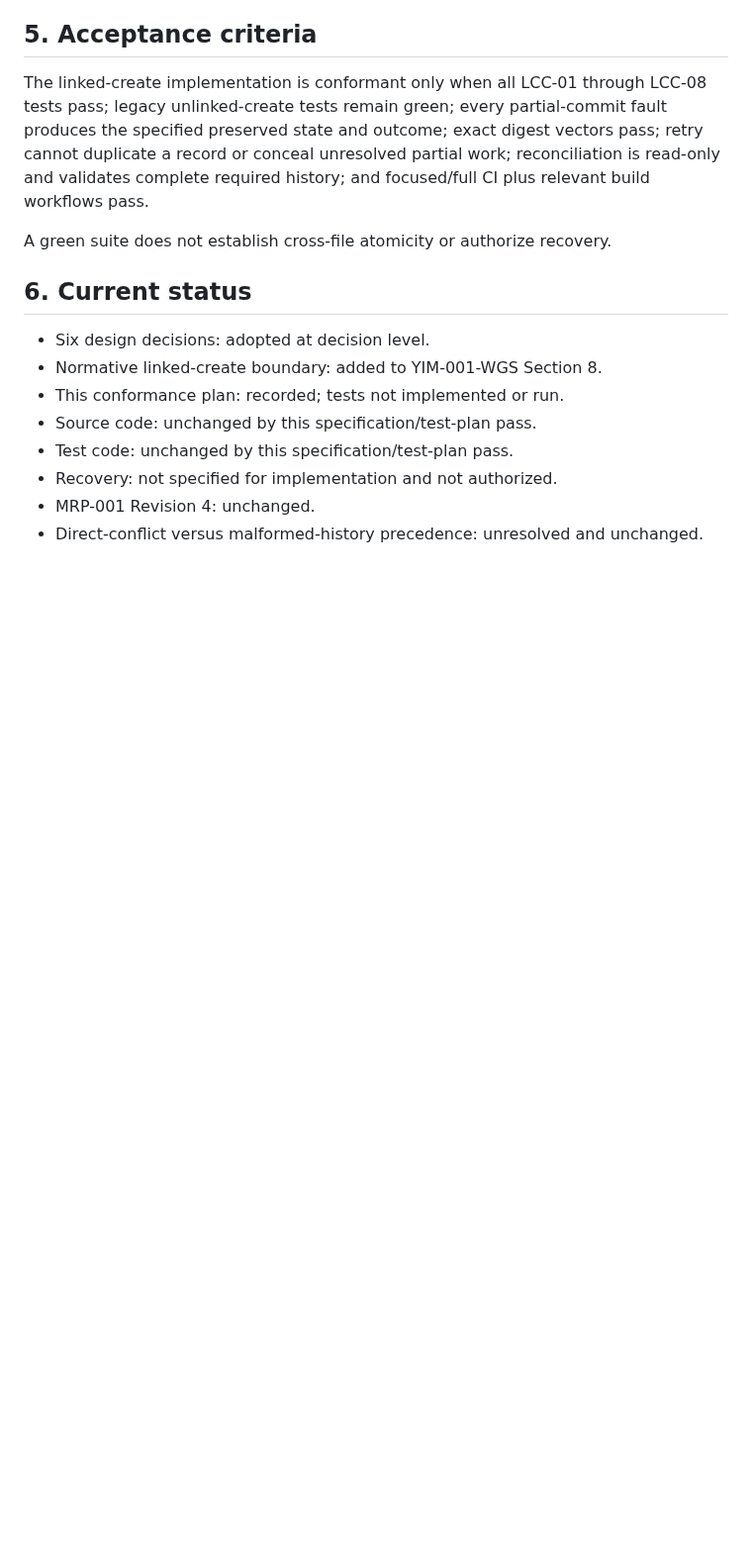
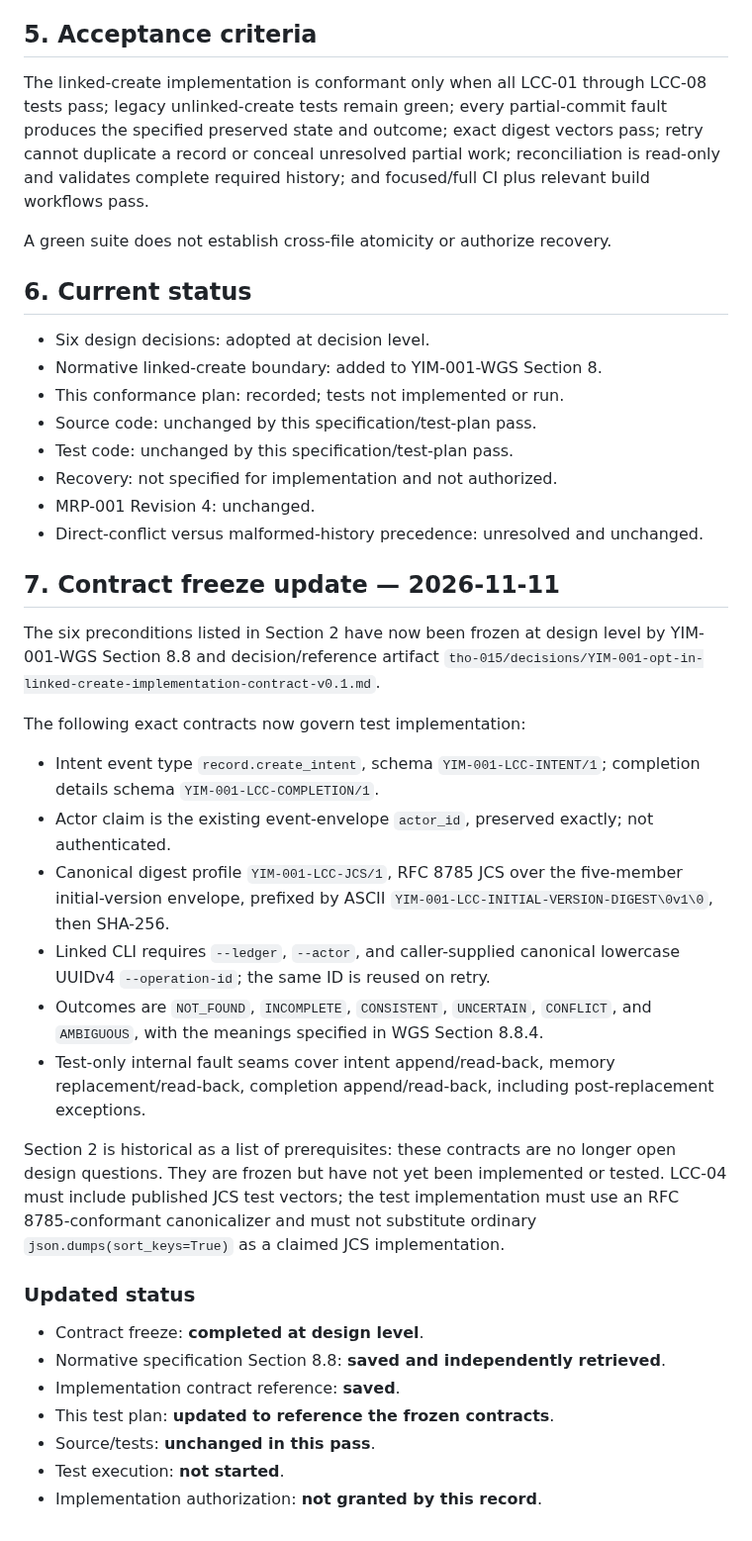
Before and after one commit to mcoke9-lgtm/Yggdrasil-Lean, a Markdown page: tho-015/proposals/YIM-001-opt-in-linked-create-conformance-test-plan-v0.1.md, the part around the change. Shown at 99% size. Rendered like a GitHub page; blank space fills up the shorter version.

Commit message:
Align linked-create test plan with frozen implementation contract

```diff
--- a/tho-015/proposals/YIM-001-opt-in-linked-create-conformance-test-plan-v0.1.md
+++ b/tho-015/proposals/YIM-001-opt-in-linked-create-conformance-test-plan-v0.1.md
@@ -143,3 +143,29 @@ A green suite does not establish cross-file atomicity or authorize recovery.
 - Recovery: not specified for implementation and not authorized.
 - MRP-001 Revision 4: unchanged.
 - Direct-conflict versus malformed-history precedence: unresolved and unchanged.
+
+
+## 7. Contract freeze update — 2026-11-11
+
+The six preconditions listed in Section 2 have now been frozen at design level by YIM-001-WGS Section 8.8 and decision/reference artifact `tho-015/decisions/YIM-001-opt-in-linked-create-implementation-contract-v0.1.md`.
+
+The following exact contracts now govern test implementation:
+
+- Intent event type `record.create_intent`, schema `YIM-001-LCC-INTENT/1`; completion details schema `YIM-001-LCC-COMPLETION/1`.
+- Actor claim is the existing event-envelope `actor_id`, preserved exactly; not authenticated.
+- Canonical digest profile `YIM-001-LCC-JCS/1`, RFC 8785 JCS over the five-member initial-version envelope, prefixed by ASCII `YIM-001-LCC-INITIAL-VERSION-DIGEST\0v1\0`, then SHA-256.
+- Linked CLI requires `--ledger`, `--actor`, and caller-supplied canonical lowercase UUIDv4 `--operation-id`; the same ID is reused on retry.
+- Outcomes are `NOT_FOUND`, `INCOMPLETE`, `CONSISTENT`, `UNCERTAIN`, `CONFLICT`, and `AMBIGUOUS`, with the meanings specified in WGS Section 8.8.4.
+- Test-only internal fault seams cover intent append/read-back, memory replacement/read-back, completion append/read-back, including post-replacement exceptions.
+
+Section 2 is historical as a list of prerequisites: these contracts are no longer open design questions. They are frozen but have not yet been implemented or tested. LCC-04 must include published JCS test vectors; the test implementation must use an RFC 8785-conformant canonicalizer and must not substitute ordinary `json.dumps(sort_keys=True)` as a claimed JCS implementation.
+
+### Updated status
+
+- Contract freeze: **completed at design level**.
+- Normative specification Section 8.8: **saved and independently retrieved**.
+- Implementation contract reference: **saved**.
+- This test plan: **updated to reference the frozen contracts**.
+- Source/tests: **unchanged in this pass**.
+- Test execution: **not started**.
+- Implementation authorization: **not granted by this record**.
```
